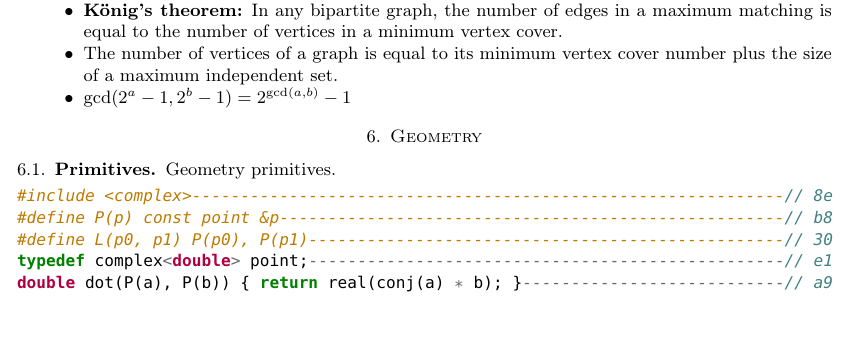
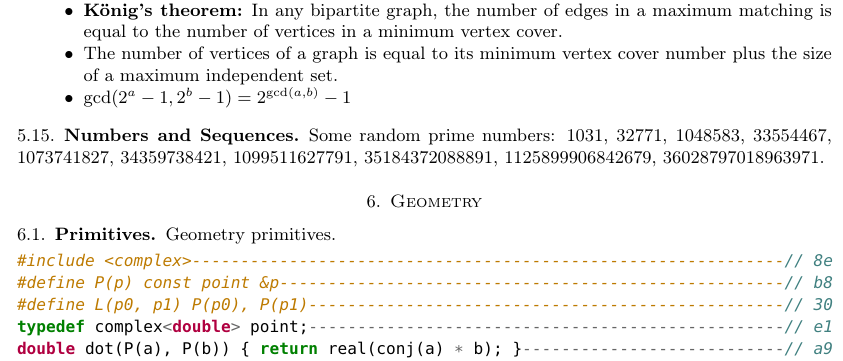
Before and after one commit to SuprDewd/CompetitiveProgramming, a LaTeX paper (comprog.tex): part of one column of page 19 of 23, cut so that both start at the same text, the shorter picture padded with empty space. The pictures show the PDF file comprog.pdf that the author committed with the source.

Commit message:
Added some prime numbers

```diff
--- a/comprog.tex
+++ b/comprog.tex
@@ -412,6 +412,11 @@ syn on | colorscheme slate
         \end{itemize}
 
 
+    \subsection{Numbers and Sequences}
+        Some random prime numbers: 1031, 32771, 1048583, 33554467,
+        1073741827, 34359738421, 1099511627791, 35184372088891,
+        1125899906842679, 36028797018963971.
+
 \section{Geometry}
     \subsection{Primitives}
         Geometry primitives.
```
Also changed, not shown: comprog.pdf.
